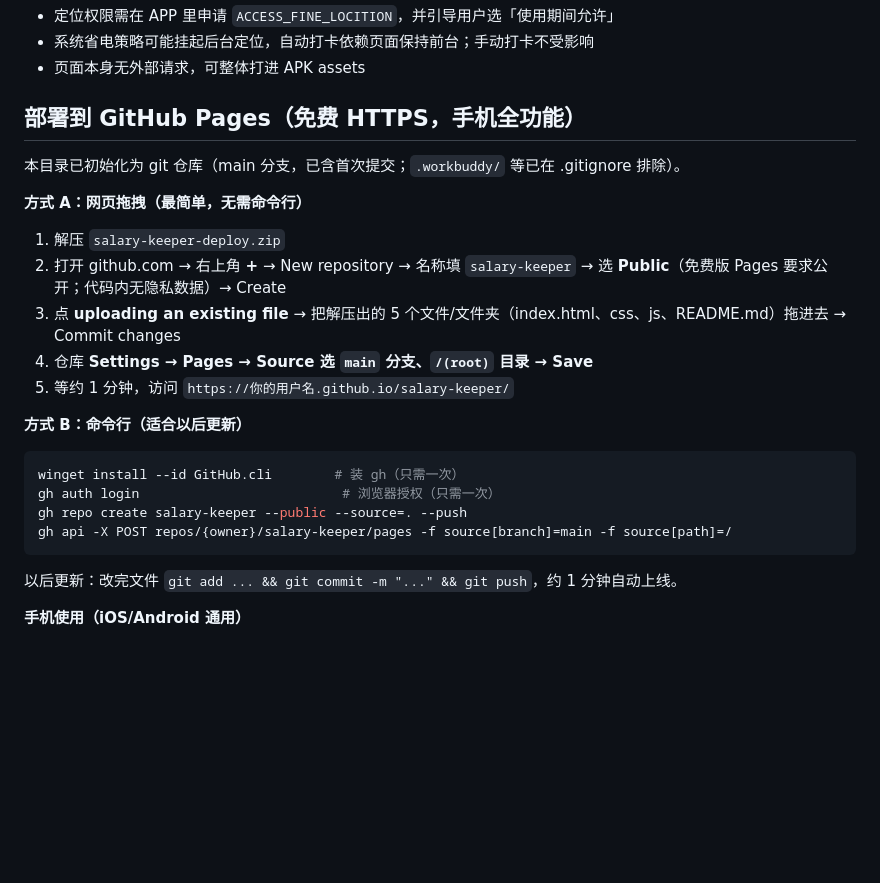
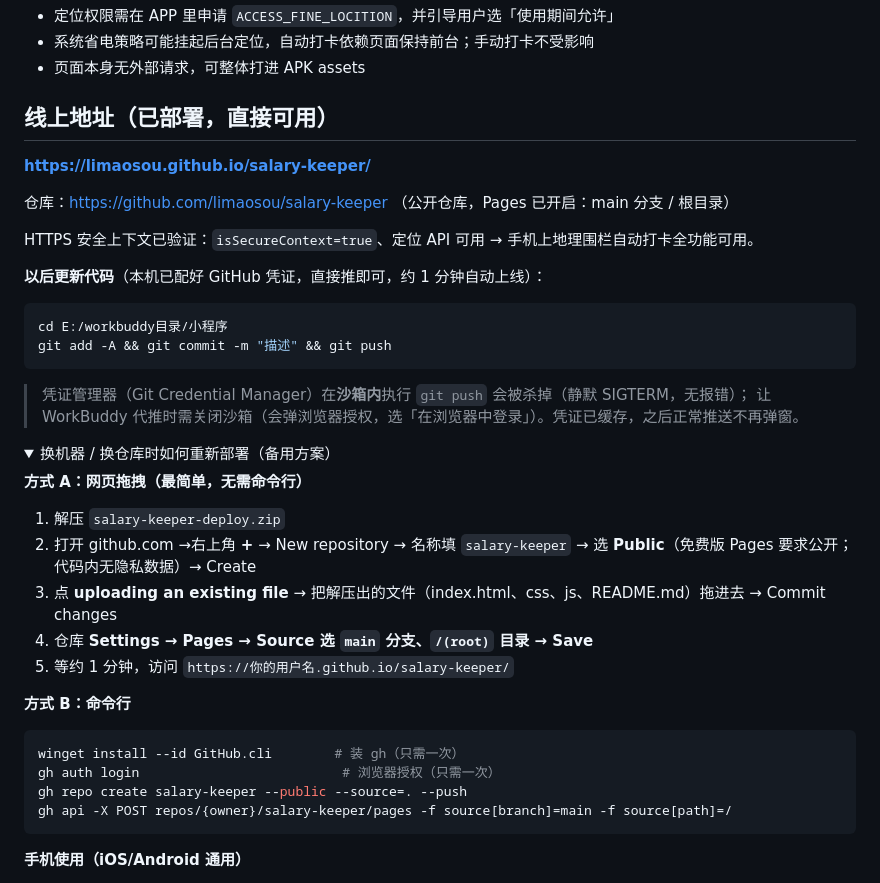
Before and after one commit to limaosou/salary-keeper, a Markdown page: README.md, the part around the change. Drawn GitHub-style; folded sections open; blank space fills up the shorter version.

Commit message:
README：补记线上地址与更新方式

````diff
--- a/README.md
+++ b/README.md
@@ -53,19 +53,36 @@ node test/e2e.js           # 无头浏览器 E2E：含模拟 GPS 自动签到/
 - 系统省电策略可能挂起后台定位，自动打卡依赖页面保持前台；手动打卡不受影响
 - 页面本身无外部请求，可整体打进 APK assets
 
-## 部署到 GitHub Pages（免费 HTTPS，手机全功能）
+## 线上地址（已部署，直接可用）
 
-本目录已初始化为 git 仓库（main 分支，已含首次提交；`.workbuddy/` 等已在 .gitignore 排除）。
+**https://limaosou.github.io/salary-keeper/**
+
+仓库：https://github.com/limaosou/salary-keeper （公开仓库，Pages 已开启：main 分支 / 根目录）
+
+HTTPS 安全上下文已验证：`isSecureContext=true`、定位 API 可用 → 手机上地理围栏自动打卡全功能可用。
+
+**以后更新代码**（本机已配好 GitHub 凭证，直接推即可，约 1 分钟自动上线）：
+
+```bash
+cd E:/workbuddy目录/小程序
+git add -A && git commit -m "描述" && git push
+```
+
+> 凭证管理器（Git Credential Manager）在**沙箱内**执行 `git push` 会被杀掉（静默 SIGTERM，无报错）；
+> 让 WorkBuddy 代推时需关闭沙箱（会弹浏览器授权，选「在浏览器中登录」）。凭证已缓存，之后正常推送不再弹窗。
+
+<details>
+<summary>换机器 / 换仓库时如何重新部署（备用方案）</summary>
 
 **方式 A：网页拖拽（最简单，无需命令行）**
 
 1. 解压 `salary-keeper-deploy.zip`
-2. 打开 github.com → 右上角 **+** → New repository → 名称填 `salary-keeper` → 选 **Public**（免费版 Pages 要求公开；代码内无隐私数据）→ Create
-3. 点 **uploading an existing file** → 把解压出的 5 个文件/文件夹（index.html、css、js、README.md）拖进去 → Commit changes
+2. 打开 github.com →右上角 **+** → New repository → 名称填 `salary-keeper` → 选 **Public**（免费版 Pages 要求公开；代码内无隐私数据）→ Create
+3. 点 **uploading an existing file** → 把解压出的文件（index.html、css、js、README.md）拖进去 → Commit changes
 4. 仓库 **Settings → Pages → Source 选 `main` 分支、`/(root)` 目录 → Save**
 5. 等约 1 分钟，访问 `https://你的用户名.github.io/salary-keeper/`
 
-**方式 B：命令行（适合以后更新）**
+**方式 B：命令行**
 
 ```bash
 winget install --id GitHub.cli        # 装 gh（只需一次）
@@ -74,7 +91,7 @@ gh repo create salary-keeper --public --source=. --push
 gh api -X POST repos/{owner}/salary-keeper/pages -f source[branch]=main -f source[path]=/
 ```
 
-以后更新：改完文件 `git add ... && git commit -m "..." && git push`，约 1 分钟自动上线。
+</details>
 
 **手机使用（iOS/Android 通用）**
 
````
